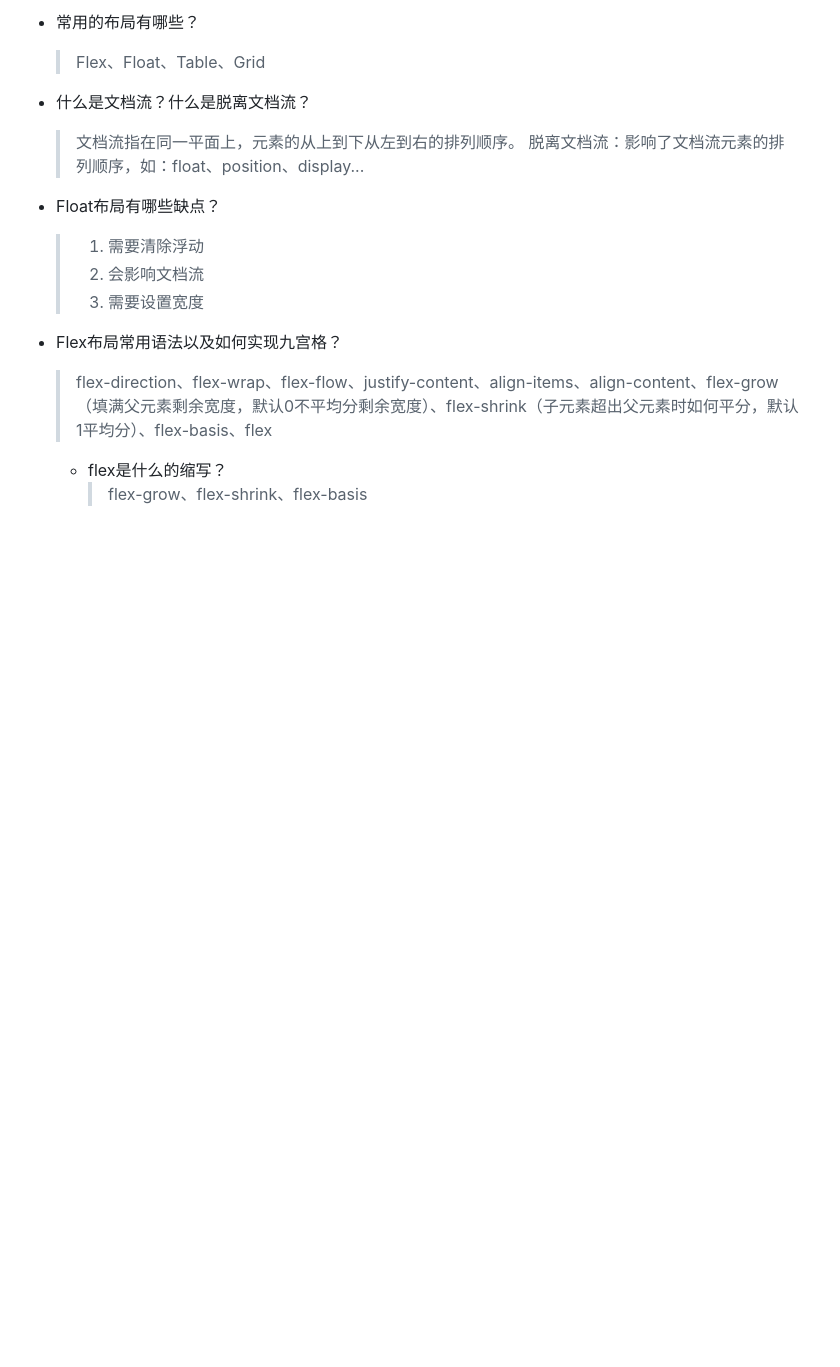
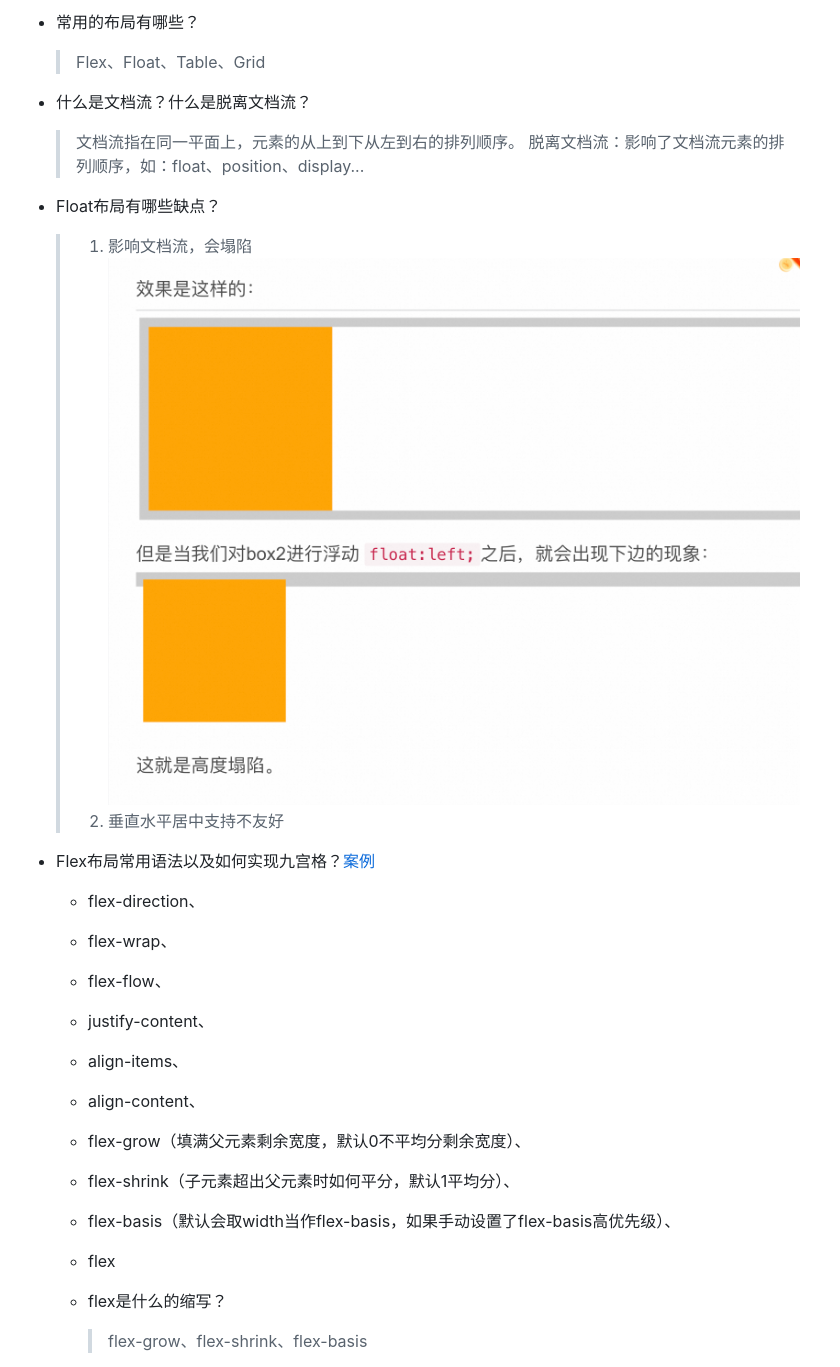
Before and after one commit to liquidGo/Basic_Konwledge_Extension, a Markdown page: 01_CSS/[⭐⭐⭐⭐⭐]-布局.md, the part around the change. Drawn GitHub-style; pictures changed too: images/3446f79958bade3243c72decaa8258df6fe8de33eb431da61d767abd76d62fe9.png (added); blank space fills up the shorter version.

Commit message:
feat: Update Flex

```diff
--- a/01_CSS/[⭐⭐⭐⭐⭐]-布局.md
+++ b/01_CSS/[⭐⭐⭐⭐⭐]-布局.md
@@ -16,12 +16,21 @@
   > 脱离文档流：影响了文档流元素的排列顺序，如：float、position、display...
 
 - Float布局有哪些缺点？
-  > 1. 需要清除浮动
-  > 2. 会影响文档流
-  > 3. 需要设置宽度
+  > 1. 影响文档流，会塌陷
+  ![图 0](../images/3446f79958bade3243c72decaa8258df6fe8de33eb431da61d767abd76d62fe9.png)
+  > 2. 垂直水平居中支持不友好
 
-- Flex布局常用语法以及如何实现九宫格？
-  > flex-direction、flex-wrap、flex-flow、justify-content、align-items、align-content、flex-grow（填满父元素剩余宽度，默认0不平均分剩余宽度）、flex-shrink（子元素超出父元素时如何平分，默认1平均分）、flex-basis、flex
+- Flex布局常用语法以及如何实现九宫格？[案例](https://github.com/liquidGo/Abstract_Key_Processes/blob/master/src/other/Grid_Flex_Style_Layout/index.tsx)
+  - flex-direction、
+  - flex-wrap、
+  - flex-flow、
+  - justify-content、
+  - align-items、
+  - align-content、
+  - flex-grow（填满父元素剩余宽度，默认0不平均分剩余宽度）、
+  - flex-shrink（子元素超出父元素时如何平分，默认1平均分）、
+  - flex-basis（默认会取width当作flex-basis，如果手动设置了flex-basis高优先级）、
+  - flex
 
   - flex是什么的缩写？
     > flex-grow、flex-shrink、flex-basis
```
Also changed, not shown: 09_REACT/[⭐⭐⭐⭐⭐]-React设计模式.md (+4 -4 lines).
